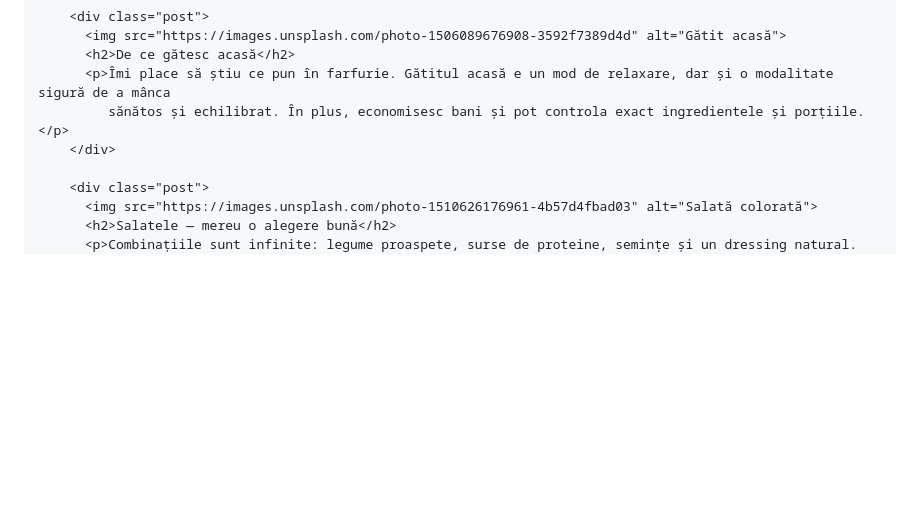
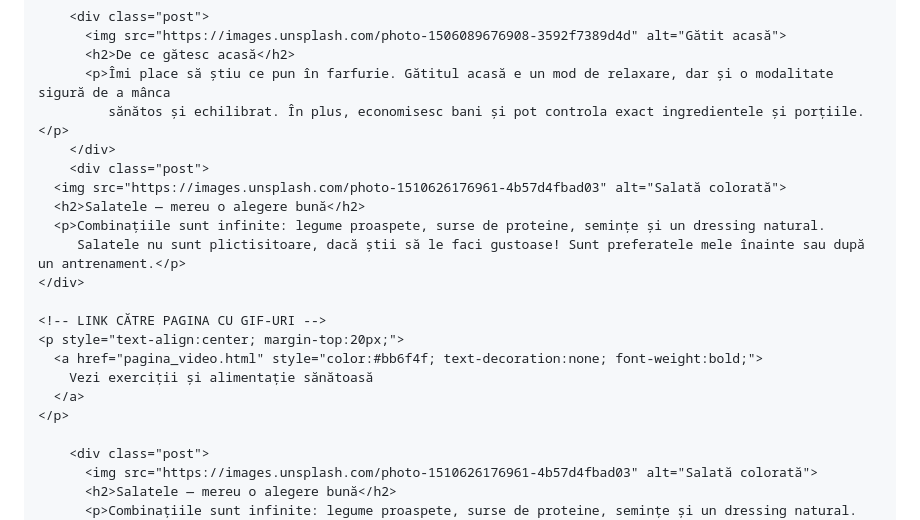
Before and after one commit to irinaarvinte/arvinteirina1.github.io, a Markdown page: README.md, the part around the change. Rendered like a GitHub page; blank space fills up the shorter version.

```diff
--- a/README.md
+++ b/README.md
@@ -92,6 +92,19 @@
       <p>Îmi place să știu ce pun în farfurie. Gătitul acasă e un mod de relaxare, dar și o modalitate sigură de a mânca
          sănătos și echilibrat. În plus, economisesc bani și pot controla exact ingredientele și porțiile.</p>
     </div>
+    <div class="post">
+  <img src="https://images.unsplash.com/photo-1510626176961-4b57d4fbad03" alt="Salată colorată">
+  <h2>Salatele — mereu o alegere bună</h2>
+  <p>Combinațiile sunt infinite: legume proaspete, surse de proteine, semințe și un dressing natural.
+     Salatele nu sunt plictisitoare, dacă știi să le faci gustoase! Sunt preferatele mele înainte sau după un antrenament.</p>
+</div>
+
+<!-- LINK CĂTRE PAGINA CU GIF-URI -->
+<p style="text-align:center; margin-top:20px;">
+  <a href="pagina_video.html" style="color:#bb6f4f; text-decoration:none; font-weight:bold;">
+    Vezi exerciții și alimentație sănătoasă
+  </a>
+</p>
 
     <div class="post">
       <img src="https://images.unsplash.com/photo-1510626176961-4b57d4fbad03" alt="Salată colorată">
```
